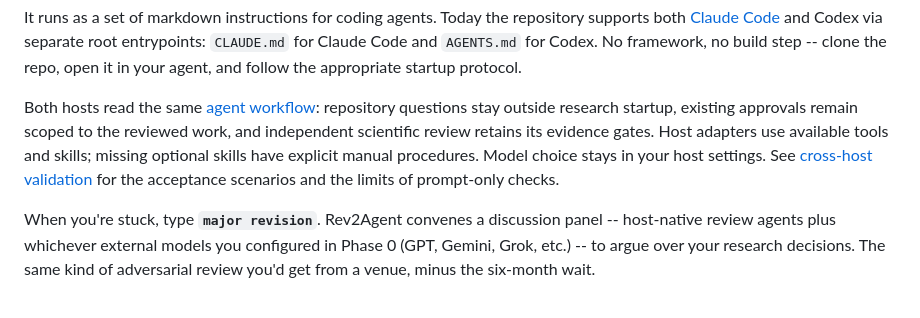
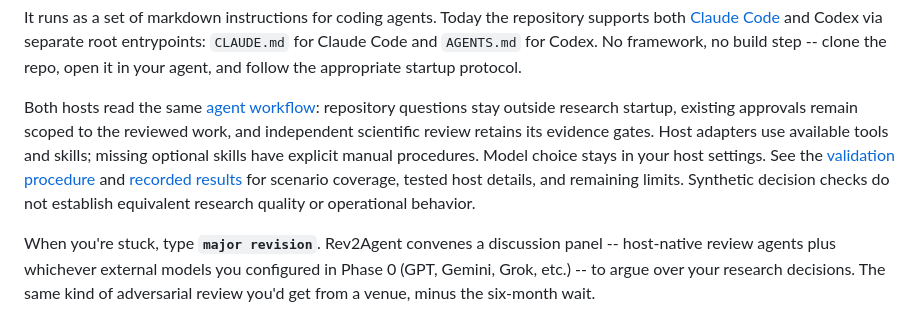
Before and after one commit to dalbom/rev2agent, a Markdown page: README.md, the part around the change. Drawn GitHub-style.

```diff
--- a/README.md
+++ b/README.md
@@ -20,7 +20,7 @@ Rev2Agent takes a vague research idea and iterates through literature search, ex
 
 It runs as a set of markdown instructions for coding agents. Today the repository supports both [Claude Code](https://docs.anthropic.com/en/docs/claude-code) and Codex via separate root entrypoints: `CLAUDE.md` for Claude Code and `AGENTS.md` for Codex. No framework, no build step -- clone the repo, open it in your agent, and follow the appropriate startup protocol.
 
-Both hosts read the same [agent workflow](prompts/agent_workflow.md): repository questions stay outside research startup, existing approvals remain scoped to the reviewed work, and independent scientific review retains its evidence gates. Host adapters use available tools and skills; missing optional skills have explicit manual procedures. Model choice stays in your host settings. See [cross-host validation](docs/cross-host-validation.md) for the acceptance scenarios and the limits of prompt-only checks.
+Both hosts read the same [agent workflow](prompts/agent_workflow.md): repository questions stay outside research startup, existing approvals remain scoped to the reviewed work, and independent scientific review retains its evidence gates. Host adapters use available tools and skills; missing optional skills have explicit manual procedures. Model choice stays in your host settings. See the [validation procedure](docs/cross-host-validation.md) and [recorded results](docs/cross-host-validation-results.md) for scenario coverage, tested host details, and remaining limits. Synthetic decision checks do not establish equivalent research quality or operational behavior.
 
 When you're stuck, type **`major revision`**. Rev2Agent convenes a discussion panel -- host-native review agents plus whichever external models you configured in Phase 0 (GPT, Gemini, Grok, etc.) -- to argue over your research decisions. The same kind of adversarial review you'd get from a venue, minus the six-month wait.
 
```
Also changed, not shown: CHANGELOG.md (+6 -0 lines), README_ko.md (+1 -1 lines).
